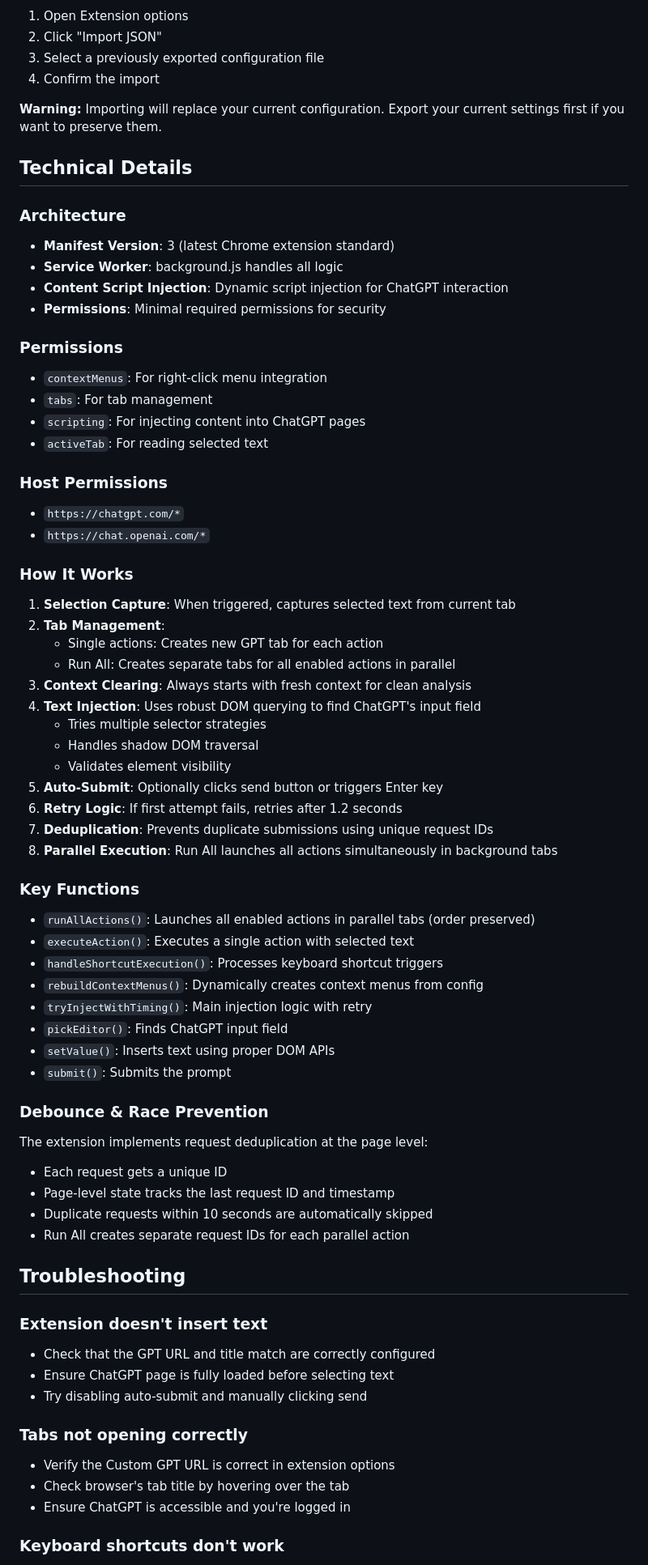
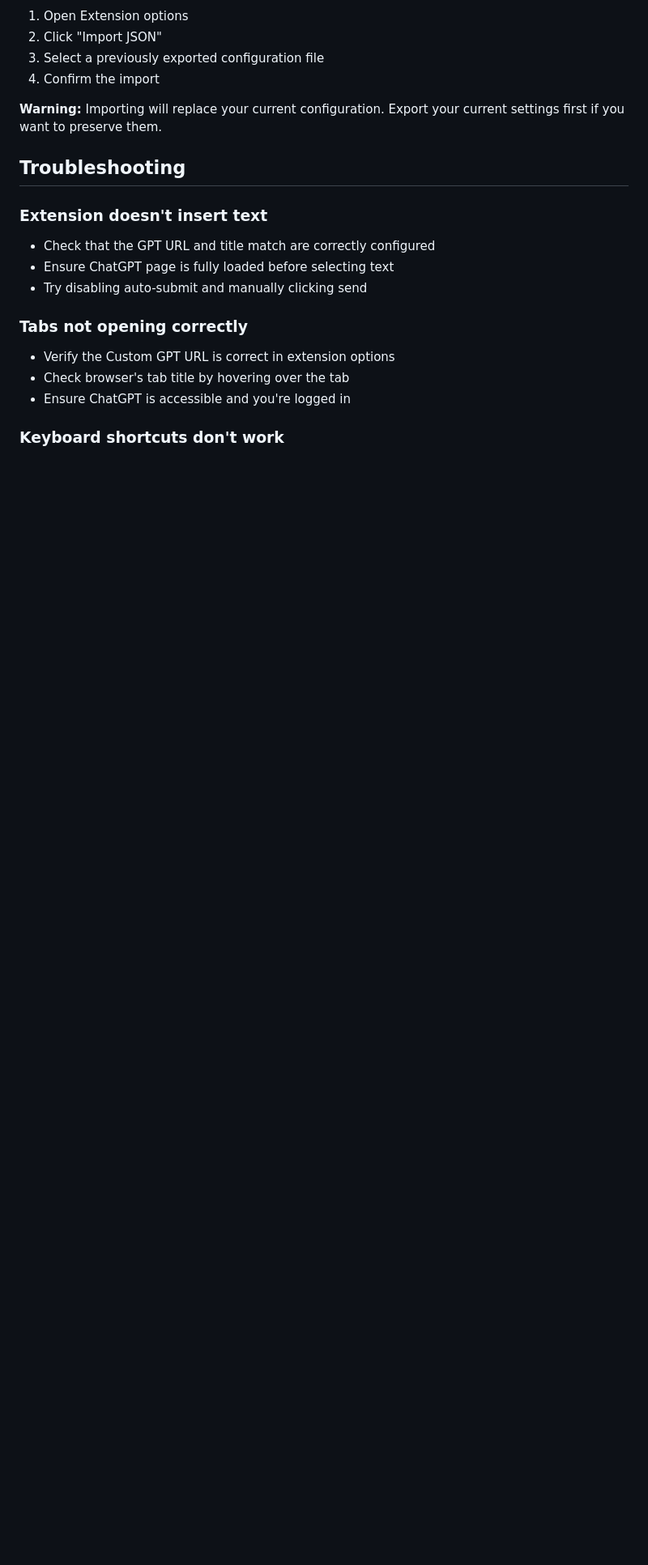
Before and after one commit to keithfry/job-search-extension-chatgpt, a Markdown page: README.md, the part around one of its changes. Shown at 81% size. Drawn GitHub-style; blank space fills up the shorter version.

Commit message:
reorganized README; created DEVELOPER.MD
🤖 Generated with [Claude Code](https://claude.com/claude-code)

Co-Authored-By: Claude <noreply@anthropic.com>

```diff
--- a/README.md
+++ b/README.md
@@ -106,59 +106,6 @@ Use this to:
 
 **Warning:** Importing will replace your current configuration. Export your current settings first if you want to preserve them.
 
-## Technical Details
-
-### Architecture
-- **Manifest Version**: 3 (latest Chrome extension standard)
-- **Service Worker**: background.js handles all logic
-- **Content Script Injection**: Dynamic script injection for ChatGPT interaction
-- **Permissions**: Minimal required permissions for security
-
-### Permissions
-- `contextMenus`: For right-click menu integration
-- `tabs`: For tab management
-- `scripting`: For injecting content into ChatGPT pages
-- `activeTab`: For reading selected text
-
-### Host Permissions
-- `https://chatgpt.com/*`
-- `https://chat.openai.com/*`
-
-### How It Works
-
-1. **Selection Capture**: When triggered, captures selected text from current tab
-2. **Tab Management**:
-   - Single actions: Creates new GPT tab for each action
-   - Run All: Creates separate tabs for all enabled actions in parallel
-3. **Context Clearing**: Always starts with fresh context for clean analysis
-4. **Text Injection**: Uses robust DOM querying to find ChatGPT's input field
-   - Tries multiple selector strategies
-   - Handles shadow DOM traversal
-   - Validates element visibility
-5. **Auto-Submit**: Optionally clicks send button or triggers Enter key
-6. **Retry Logic**: If first attempt fails, retries after 1.2 seconds
-7. **Deduplication**: Prevents duplicate submissions using unique request IDs
-8. **Parallel Execution**: Run All launches all actions simultaneously in background tabs
-
-### Key Functions
-
-- `runAllActions()`: Launches all enabled actions in parallel tabs (order preserved)
-- `executeAction()`: Executes a single action with selected text
-- `handleShortcutExecution()`: Processes keyboard shortcut triggers
-- `rebuildContextMenus()`: Dynamically creates context menus from config
-- `tryInjectWithTiming()`: Main injection logic with retry
-- `pickEditor()`: Finds ChatGPT input field
-- `setValue()`: Inserts text using proper DOM APIs
-- `submit()`: Submits the prompt
-
-### Debounce & Race Prevention
-
-The extension implements request deduplication at the page level:
-- Each request gets a unique ID
-- Page-level state tracks the last request ID and timestamp
-- Duplicate requests within 10 seconds are automatically skipped
-- Run All creates separate request IDs for each parallel action
-
 ## Troubleshooting
 
 ### Extension doesn't insert text
```
Also changed, not shown: other parts of README.md (+8 -30 lines), DEVELOPER.md (added, +528 -0 lines).
